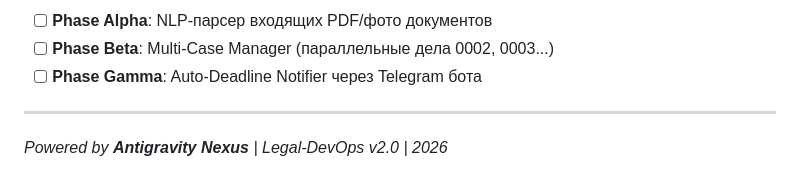
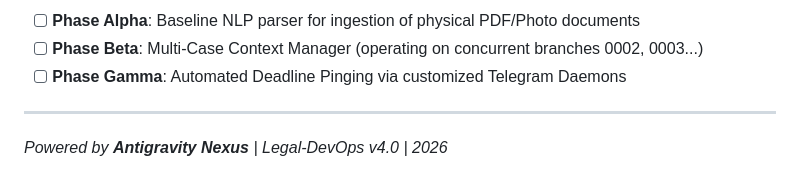
Before and after one commit to Legal-DevOps/pro-0001_Legal-DevOps_Infrastructure, a Markdown page: README.md, the part around one of its changes. Drawn GitHub-style.

```diff
--- a/README.md
+++ b/README.md
@@ -162,8 +170,8 @@ python nexus.py assembly
 
-- [ ] **Phase Alpha**: NLP-парсер входящих PDF/фото документов
-- [ ] **Phase Beta**: Multi-Case Manager (параллельные дела 0002, 0003...)
-- [ ] **Phase Gamma**: Auto-Deadline Notifier через Telegram бота
+- [ ] **Phase Alpha**: Baseline NLP parser for ingestion of physical PDF/Photo documents
+- [ ] **Phase Beta**: Multi-Case Context Manager (operating on concurrent branches 0002, 0003...)
+- [ ] **Phase Gamma**: Automated Deadline Pinging via customized Telegram Daemons
 
 ---
 
-*Powered by **Antigravity Nexus** | Legal-DevOps v2.0 | 2026*
+*Powered by **Antigravity Nexus** | Legal-DevOps v4.0 | 2026*
```
Also changed, not shown: other parts of README.md (+90 -82 lines).
